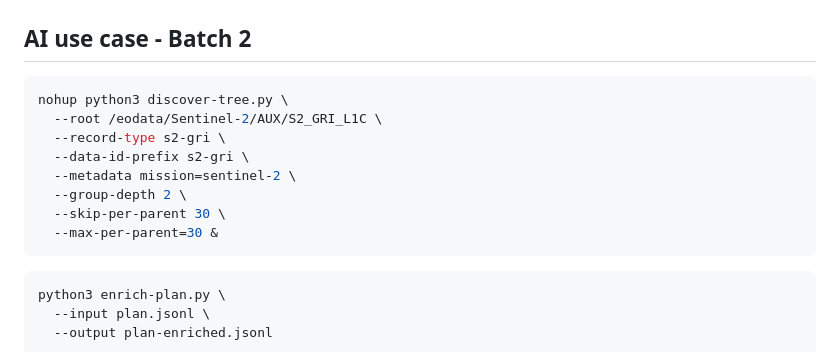
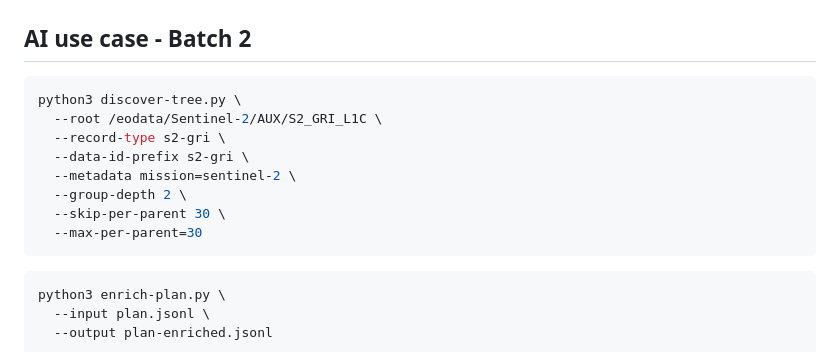
Before and after one commit to Protexius-OU/trace4eo, a Markdown page: demo/demo-commands.md, the part around the change. Rendered like a GitHub page.

Commit message:
Remove nohup

````diff
--- a/demo/demo-commands.md
+++ b/demo/demo-commands.md
@@ -49,14 +49,14 @@ INPUT=plan-enriched.jsonl ./sign-tree.sh
 ## AI use case - Batch 2
 
 ```bash
-nohup python3 discover-tree.py \
+python3 discover-tree.py \
   --root /eodata/Sentinel-2/AUX/S2_GRI_L1C \
   --record-type s2-gri \
   --data-id-prefix s2-gri \
   --metadata mission=sentinel-2 \
   --group-depth 2 \
   --skip-per-parent 30 \
-  --max-per-parent=30 &
+  --max-per-parent=30
 ```
 
 ```bash
````
